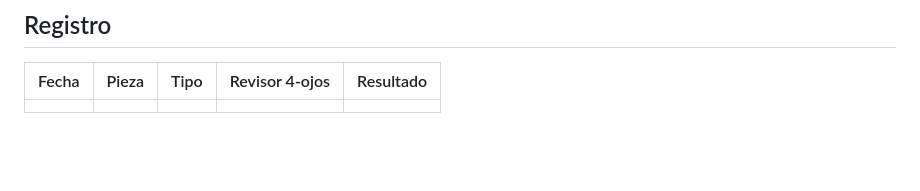
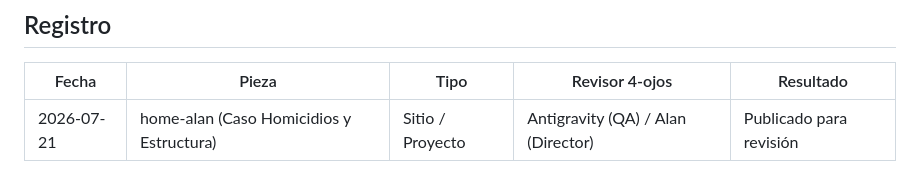
Before and after one commit to DelRosario20/home-alan, a Markdown page: _gobernanza/CHECKLIST_PUBLICACION.md, the part around the change. Drawn GitHub-style; blank space fills up the shorter version.

Commit message:
QA: Registrar publicacion inicial de revision en CHECKLIST_PUBLICACION.md

```diff
--- a/_gobernanza/CHECKLIST_PUBLICACION.md
+++ b/_gobernanza/CHECKLIST_PUBLICACION.md
@@ -62,4 +62,4 @@ erratas visible, nunca en silencio.
 
 | Fecha | Pieza | Tipo | Revisor 4-ojos | Resultado |
 |---|---|---|---|---|
-| | | | | |
+| 2026-07-21 | home-alan (Caso Homicidios y Estructura) | Sitio / Proyecto | Antigravity (QA) / Alan (Director) | Publicado para revisión |
```
